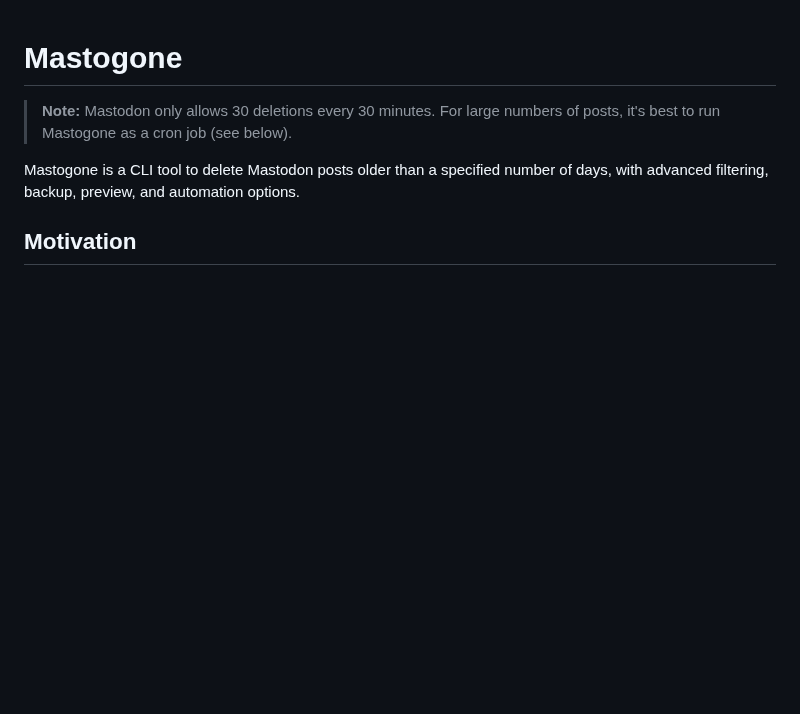
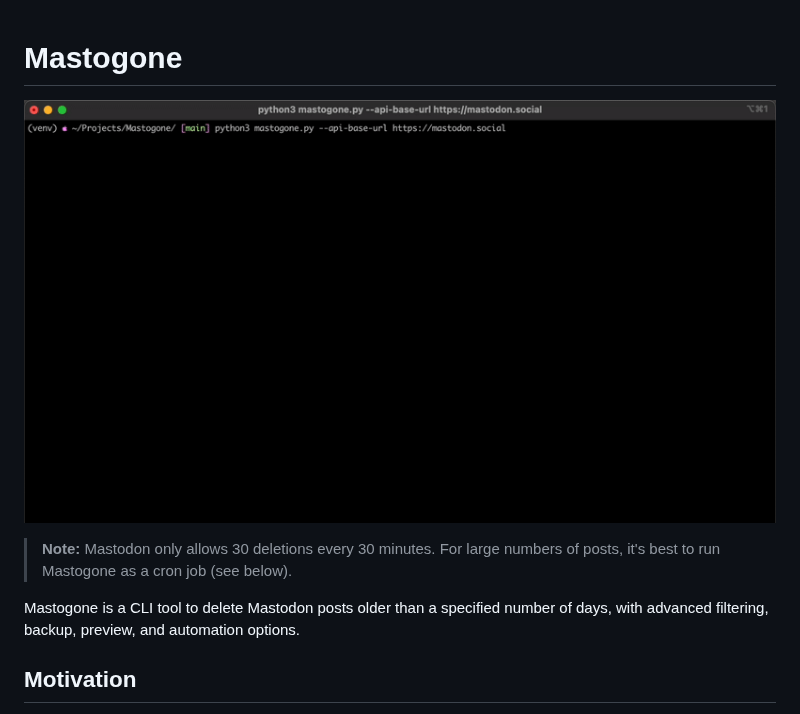
Before and after one commit to brianpierini/Mastogone, a Markdown page: README.md, the part around the change. Rendered like a GitHub page; pictures changed too: media/mastogone_demo.gif (added); blank space fills up the shorter version.

Commit message:
added demo gif

```diff
--- a/README.md
+++ b/README.md
@@ -1,4 +1,7 @@
 # Mastogone
+
+![Demo of Mastogone in action](media/mastogone_demo.gif)
+
 
 > **Note:** Mastodon only allows 30 deletions every 30 minutes. For large numbers of posts, it's best to run Mastogone as a cron job (see below).
 
```
